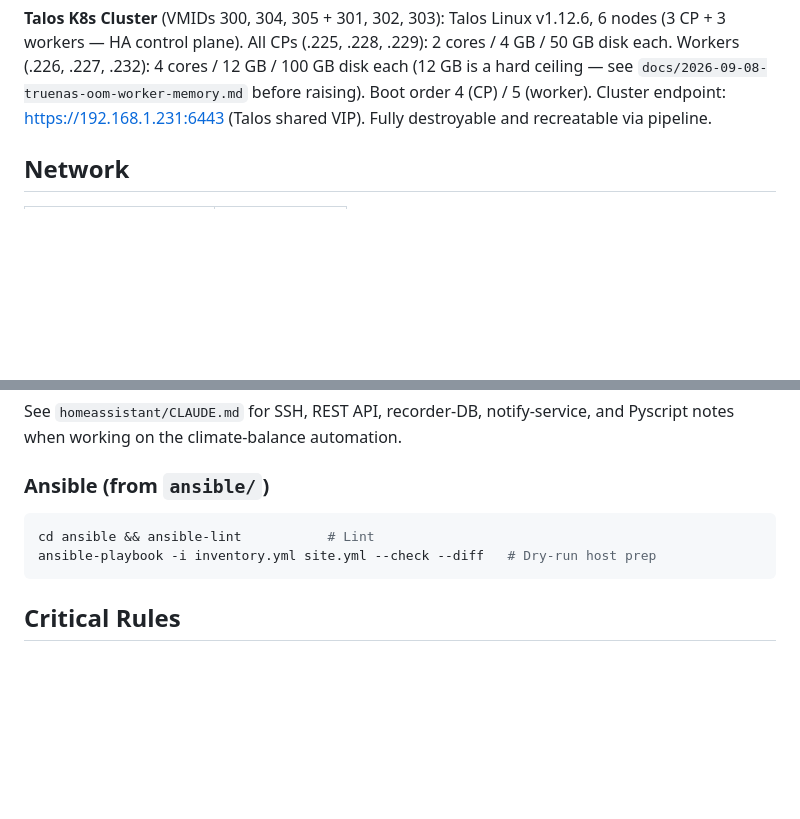
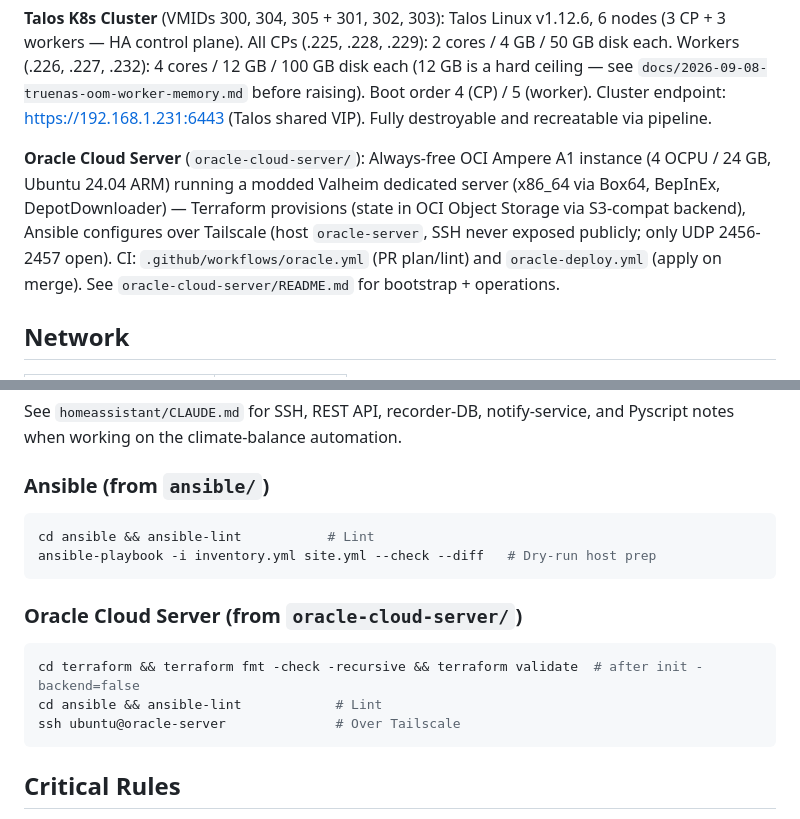
Before and after one commit to Chalupa-Tech/chalupa-tech-local, a Markdown page: CLAUDE.md, 2 parts joined by grey strips. GitHub-like rendering; blank space fills up the shorter version.

Commit message:
docs(oracle): README bootstrap/ops guide + CLAUDE.md section
Co-Authored-By: Claude Fable 5 <noreply@anthropic.com>
Claude-Session: https://claude.ai/code/session_01VDyPUp8tDi43JYoQ1hwpRG

````diff
--- a/CLAUDE.md
+++ b/CLAUDE.md
@@ -39,6 +39,15 @@ CI runners connect to the local network via **Tailscale** (OAuth, tag:github-run
 **Plex LXC** (VMID 200): Ubuntu 24.04, privileged, 8 cores, 8GB RAM, 16GB disk, GPU `/dev/dri/renderD128` passthrough, static IP `192.168.1.224`, boot order 3
 
 **Talos K8s Cluster** (VMIDs 300, 304, 305 + 301, 302, 303): Talos Linux v1.12.6, 6 nodes (3 CP + 3 workers — HA control plane). All CPs (.225, .228, .229): 2 cores / 4 GB / 50 GB disk each. Workers (.226, .227, .232): 4 cores / 12 GB / 100 GB disk each (12 GB is a hard ceiling — see `docs/2026-09-08-truenas-oom-worker-memory.md` before raising). Boot order 4 (CP) / 5 (worker). Cluster endpoint: https://192.168.1.231:6443 (Talos shared VIP). Fully destroyable and recreatable via pipeline.
+
+**Oracle Cloud Server** (`oracle-cloud-server/`): Always-free OCI Ampere A1
+instance (4 OCPU / 24 GB, Ubuntu 24.04 ARM) running a modded Valheim dedicated
+server (x86_64 via Box64, BepInEx, DepotDownloader) — Terraform provisions
+(state in OCI Object Storage via S3-compat backend), Ansible configures over
+Tailscale (host `oracle-server`, SSH never exposed publicly; only UDP
+2456-2457 open). CI: `.github/workflows/oracle.yml` (PR plan/lint) and
+`oracle-deploy.yml` (apply on merge). See `oracle-cloud-server/README.md`
+for bootstrap + operations.
 
 ## Network
 
@@ -95,6 +104,13 @@ cd ansible && ansible-lint           # Lint
 ansible-playbook -i inventory.yml site.yml --check --diff   # Dry-run host prep
 ```
 
+### Oracle Cloud Server (from `oracle-cloud-server/`)
+```bash
+cd terraform && terraform fmt -check -recursive && terraform validate  # after init -backend=false
+cd ansible && ansible-lint            # Lint
+ssh ubuntu@oracle-server              # Over Tailscale
+```
+
 ## Critical Rules
 
 - **All changes via PRs** — never push directly to `main`
````
Also changed, not shown: oracle-cloud-server/README.md (added, +92 -0 lines).
